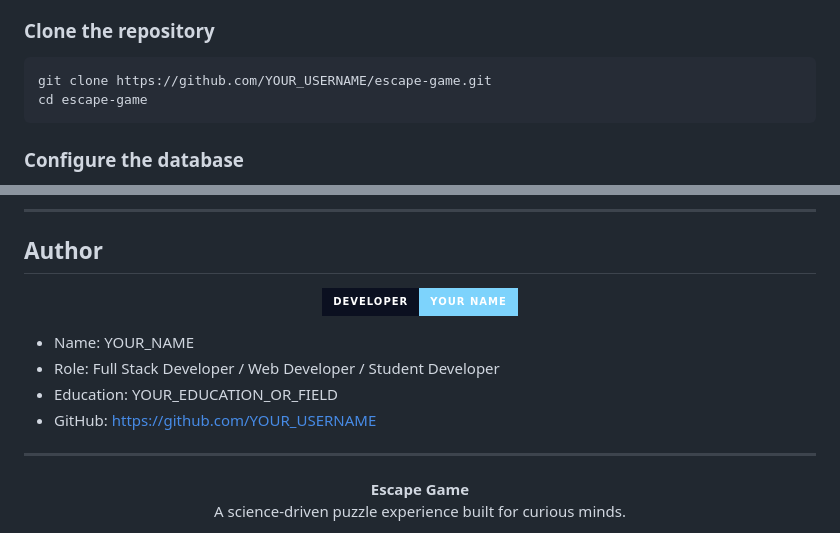
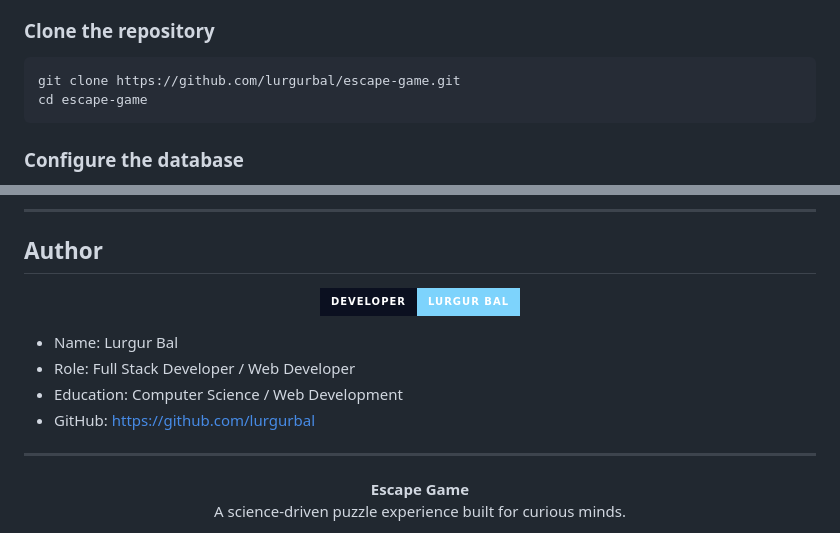
Before and after one commit to lurgurbal/escape-game, a Markdown page: README.md, 2 parts joined by grey strips. Drawn GitHub-style; badges without logos.

Commit message:
Mise à jour des liens et des informations du développeur dans le README.md

````diff
--- a/README.md
+++ b/README.md
@@ -261,7 +261,7 @@ This architecture keeps the game logic centralized in PHP while preserving a cle
 ### Clone the repository
 
 ```bash
-git clone https://github.com/YOUR_USERNAME/escape-game.git
+git clone https://github.com/lurgurbal/escape-game.git
 cd escape-game
 ```
 
@@ -445,13 +445,13 @@ See the [LICENSE](LICENSE) file for full details.
 ## Author
 
 <p align="center">
-  <img src="https://img.shields.io/badge/Developer-YOUR_NAME-0D1117?style=for-the-badge&labelColor=0B1020&color=7DD3FC" alt="Developer name" />
+  <img src="https://img.shields.io/badge/Developer-Lurgur%20Bal-0D1117?style=for-the-badge&labelColor=0B1020&color=7DD3FC" alt="Developer name" />
 </p>
 
-- Name: YOUR_NAME
-- Role: Full Stack Developer / Web Developer / Student Developer
-- Education: YOUR_EDUCATION_OR_FIELD
-- GitHub: https://github.com/YOUR_USERNAME
+- Name: Lurgur Bal
+- Role: Full Stack Developer / Web Developer
+- Education: Computer Science / Web Development
+- GitHub: https://github.com/lurgurbal
 
 ---
 
````
Also changed, not shown: other parts of README.md (+5 -5 lines).
